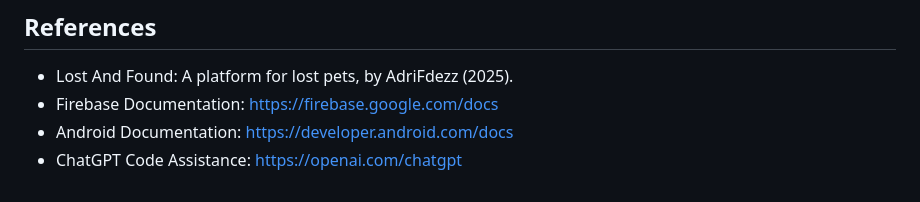
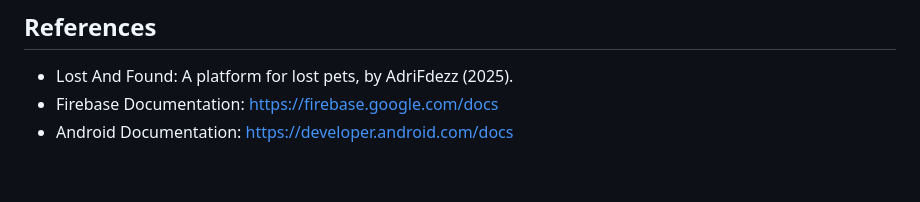
Before and after one commit to AdriFdezz/LostAndFound, a Markdown page: README.md, the part around one of its changes. GitHub-like rendering.

```diff
--- a/README.md
+++ b/README.md
@@ -226,4 +226,3 @@ Contributions to Lost And Found are welcome! Whether it's improving the code, en
 - Lost And Found: A platform for lost pets, by AdriFdezz (2025).
 - Firebase Documentation: [https://firebase.google.com/docs](https://firebase.google.com/docs)
 - Android Documentation: [https://developer.android.com/docs](https://developer.android.com/docs)
-- ChatGPT Code Assistance: [https://openai.com/chatgpt](https://openai.com/chatgpt)
```
Also changed, not shown: other parts of README.md (+3 -3 lines).
